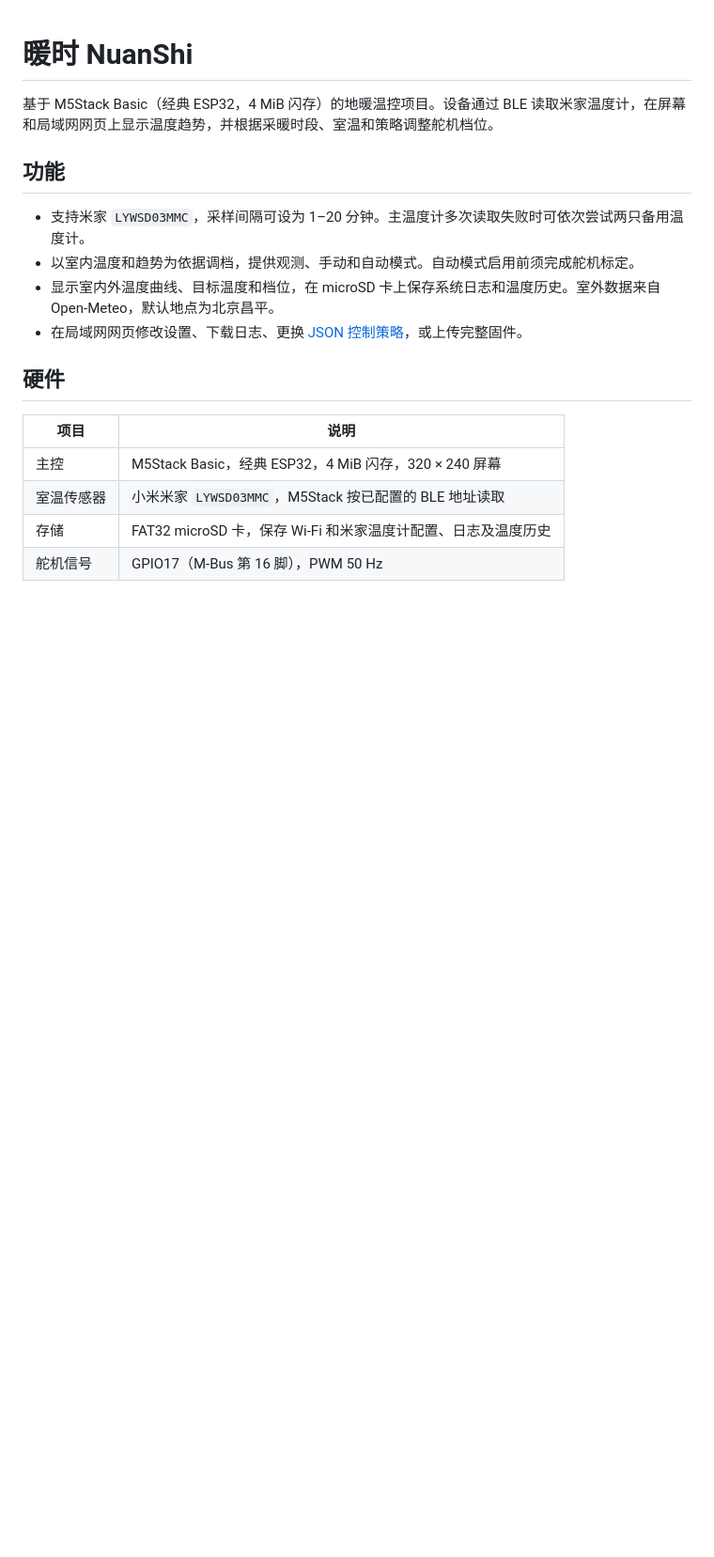
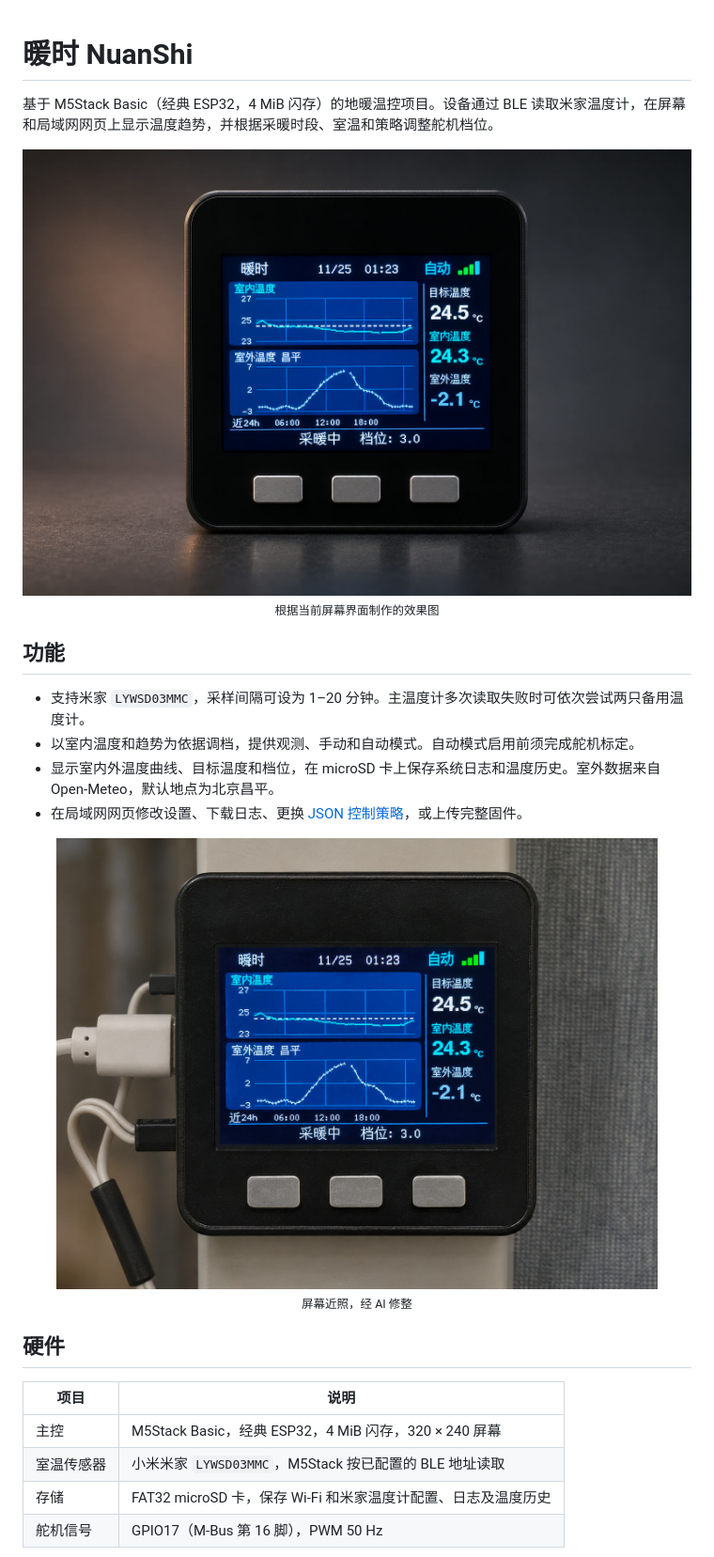
Before and after one commit to leazer/NuanShi, a Markdown page: README.md, the part around one of its changes. Shown at 94% size. Drawn GitHub-style; pictures changed too: docs/images/nuanshi-dashboard.jpg (added), docs/images/nuanshi-hero.jpg (added); blank space fills up the shorter version.

Commit message:
Add NuanShi product and installation photos to README

```diff
--- a/README.md
+++ b/README.md
@@ -1,6 +1,11 @@
 # 暖时 NuanShi
 
 基于 M5Stack Basic（经典 ESP32，4 MiB 闪存）的地暖温控项目。设备通过 BLE 读取米家温度计，在屏幕和局域网网页上显示温度趋势，并根据采暖时段、室温和策略调整舵机档位。
+
+<p align="center">
+  <img src="docs/images/nuanshi-hero.jpg" alt="暖时效果图，屏幕显示室内外温度曲线、目标温度和采暖档位" width="760">
+  <br><sub>根据当前屏幕界面制作的效果图</sub>
+</p>
 
 ## 功能
 
@@ -8,6 +13,11 @@
 - 以室内温度和趋势为依据调档，提供观测、手动和自动模式。自动模式启用前须完成舵机标定。
 - 显示室内外温度曲线、目标温度和档位，在 microSD 卡上保存系统日志和温度历史。室外数据来自 Open-Meteo，默认地点为北京昌平。
 - 在局域网网页修改设置、下载日志、更换 [JSON 控制策略](Firmware/strategies/README.md)，或上传完整固件。
+
+<p align="center">
+  <img src="docs/images/nuanshi-dashboard.jpg" alt="暖时屏幕近照，自动模式下显示近 24 小时室内外温度曲线和当前档位" width="640">
+  <br><sub>屏幕近照，经 AI 修整</sub>
+</p>
 
 ## 硬件
 
```
Also changed, not shown: other parts of README.md (+5 -0 lines), docs/images/nuanshi-installation.jpg (added).
